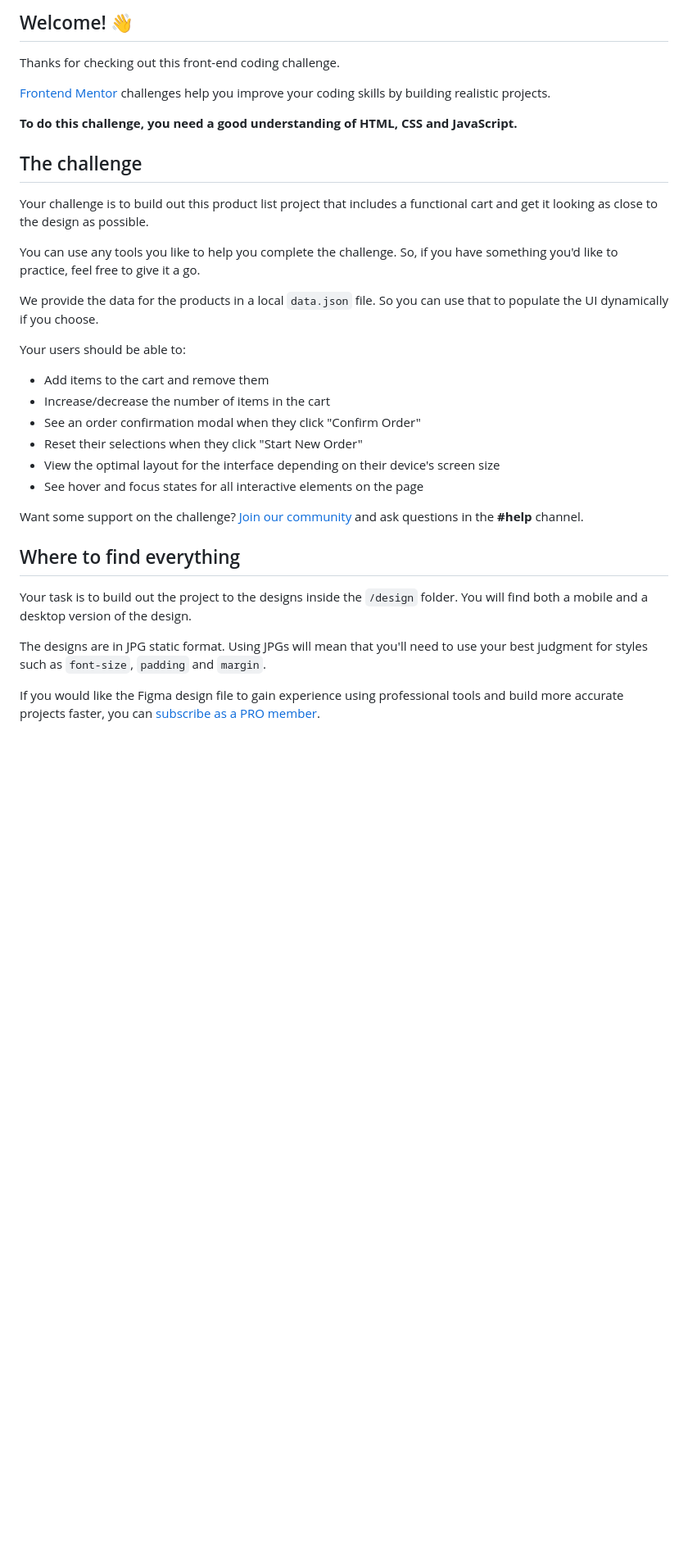
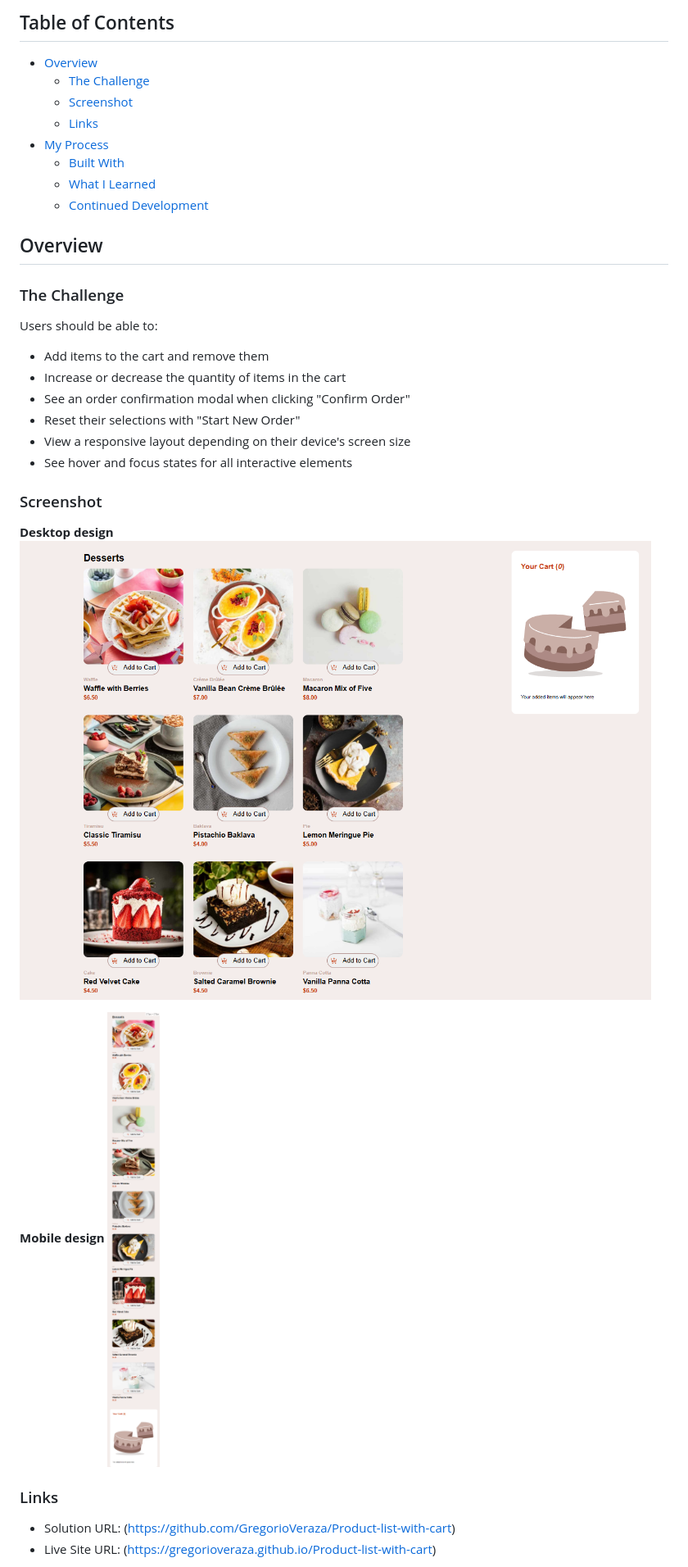
Before and after one commit to GregorioVeraza/Product-list-with-cart, a Markdown page: README.md, the part around the change printed below. Shown: that part at 82% size. GitHub-like rendering; pictures changed too: assets/images/MobileDesign.png (added), assets/images/desktopResult.png (added); blank space fills up the shorter version.

Commit message:
readme done

```diff
--- a/README.md
+++ b/README.md
@@ -4,36 +4,38 @@
 
-## Welcome! 👋
+## Table of Contents
 
-Thanks for checking out this front-end coding challenge.
+- [Overview](#overview)
+  - [The Challenge](#the-challenge)
+  - [Screenshot](#screenshot)
+  - [Links](#links)
+- [My Process](#my-process)
+  - [Built With](#built-with)
+  - [What I Learned](#what-i-learned)
+  - [Continued Development](#continued-development)
 
-[Frontend Mentor](https://www.frontendmentor.io) challenges help you improve your coding skills by building realistic projects.
+## Overview
 
-**To do this challenge, you need a good understanding of HTML, CSS and JavaScript.**
+### The Challenge
 
-## The challenge
-
-Your challenge is to build out this product list project that includes a functional cart and get it looking as close to the design as possible.
-
-You can use any tools you like to help you complete the challenge. So, if you have something you'd like to practice, feel free to give it a go.
-
-We provide the data for the products in a local `data.json` file. So you can use that to populate the UI dynamically if you choose.
-
-Your users should be able to:
+Users should be able to:
 
 - Add items to the cart and remove them
-- Increase/decrease the number of items in the cart
-- See an order confirmation modal when they click "Confirm Order"
-- Reset their selections when they click "Start New Order"
-- View the optimal layout for the interface depending on their device's screen size
-- See hover and focus states for all interactive elements on the page
+- Increase or decrease the quantity of items in the cart
+- See an order confirmation modal when clicking "Confirm Order"
+- Reset their selections with "Start New Order"
+- View a responsive layout depending on their device's screen size
+- See hover and focus states for all interactive elements
 
-Want some support on the challenge? [Join our community](https://www.frontendmentor.io/community) and ask questions in the **#help** channel.
+### Screenshot
 
-## Where to find everything
+**Desktop design**
+![Screenshot](./assets/images/desktopResult.png)
 
-Your task is to build out the project to the designs inside the `/design` folder. You will find both a mobile and a desktop version of the design.
+**Mobile design**
+![Screenshot](./assets/images/MobileDesign.png)
 
-The designs are in JPG static format. Using JPGs will mean that you'll need to use your best judgment for styles such as `font-size`, `padding` and `margin`.
+### Links
 
-If you would like the Figma design file to gain experience using professional tools and build more accurate projects faster, you can [subscribe as a PRO member](https://www.frontendmentor.io/pro).
+- Solution URL: (https://github.com/GregorioVeraza/Product-list-with-cart)
+- Live Site URL: (https://gregorioveraza.github.io/Product-list-with-cart)
 
```
Also changed, not shown: other parts of README.md (+22 -53 lines).
